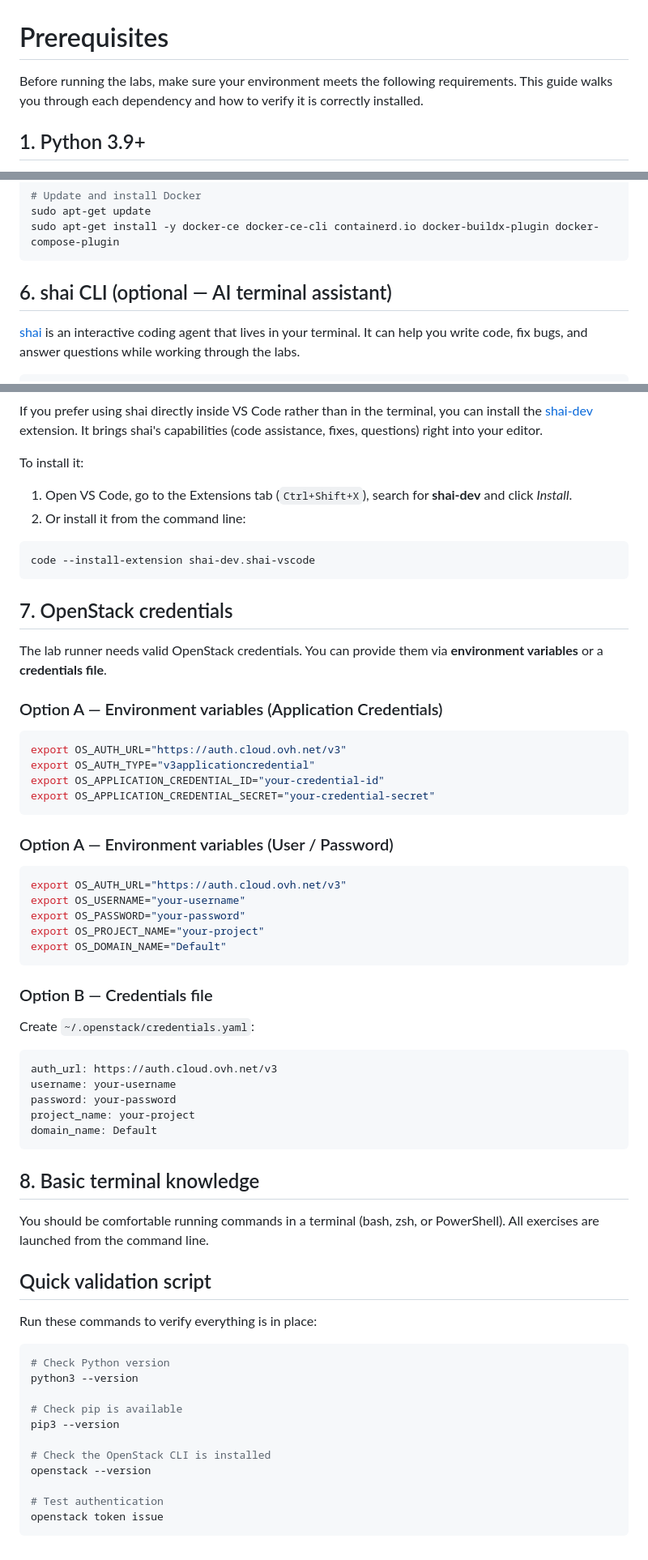
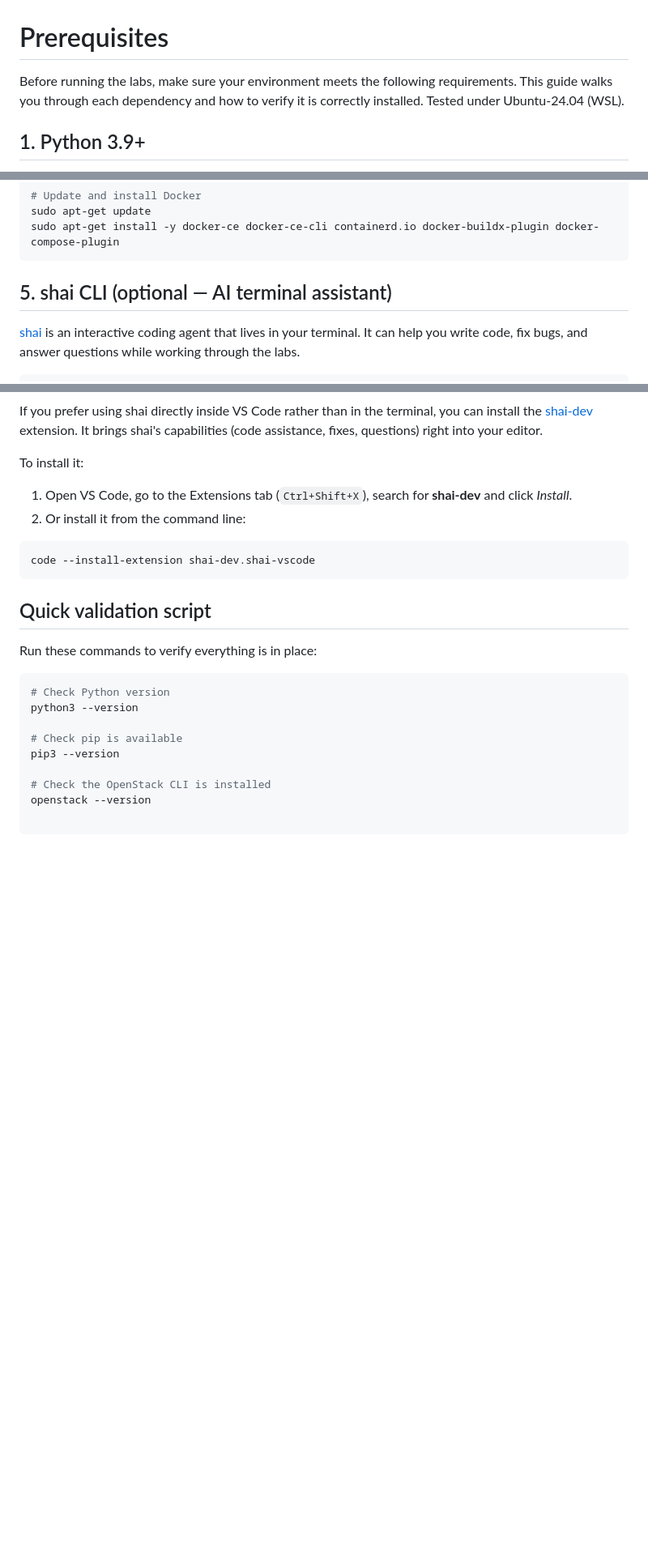
Before and after one commit to Sam9682/opcp-openstack-first-steps, a Markdown page: Prerequisites.md, 3 parts joined by grey strips. Shown at 81% size. Drawn GitHub-style; blank space fills up the shorter version.

````diff
--- a/Prerequisites.md
+++ b/Prerequisites.md
@@ -1,6 +1,6 @@
 # Prerequisites
 
-Before running the labs, make sure your environment meets the following requirements. This guide walks you through each dependency and how to verify it is correctly installed.
+Before running the labs, make sure your environment meets the following requirements. This guide walks you through each dependency and how to verify it is correctly installed. Tested under Ubuntu-24.04 (WSL).
 
 ## 1. Python 3.9+
 
@@ -107,7 +88,7 @@ sudo apt-get update
 sudo apt-get install -y docker-ce docker-ce-cli containerd.io docker-buildx-plugin docker-compose-plugin
 ```
 
-## 6. shai CLI (optional — AI terminal assistant)
+## 5. shai CLI (optional — AI terminal assistant)
 
 [shai](https://github.com/ovh/shai) is an interactive coding agent that lives in your terminal. It can help you write code, fix bugs, and answer questions while working through the labs.
 
@@ -163,45 +144,6 @@ To install it:
 code --install-extension shai-dev.shai-vscode
 ```
 
-## 7. OpenStack credentials
-
-The lab runner needs valid OpenStack credentials. You can provide them via **environment variables** or a **credentials file**.
-
-### Option A — Environment variables (Application Credentials)
-
-```bash
-export OS_AUTH_URL="https://auth.cloud.ovh.net/v3"
-export OS_AUTH_TYPE="v3applicationcredential"
-export OS_APPLICATION_CREDENTIAL_ID="your-credential-id"
-export OS_APPLICATION_CREDENTIAL_SECRET="your-credential-secret"
-```
-
-### Option A — Environment variables (User / Password)
-
-```bash
-export OS_AUTH_URL="https://auth.cloud.ovh.net/v3"
-export OS_USERNAME="your-username"
-export OS_PASSWORD="your-password"
-export OS_PROJECT_NAME="your-project"
-export OS_DOMAIN_NAME="Default"
-```
-
-### Option B — Credentials file
-
-Create `~/.openstack/credentials.yaml`:
-
-```yaml
-auth_url: https://auth.cloud.ovh.net/v3
-username: your-username
-password: your-password
-project_name: your-project
-domain_name: Default
-```
-
-## 8. Basic terminal knowledge
-
-You should be comfortable running commands in a terminal (bash, zsh, or PowerShell). All exercises are launched from the command line.
-
 ## Quick validation script
 
 Run these commands to verify everything is in place:
@@ -216,6 +158,4 @@ pip3 --version
 # Check the OpenStack CLI is installed
 openstack --version
 
-# Test authentication
-openstack token issue
 ```
````
Also changed, not shown: other parts of Prerequisites.md (+1 -20 lines).
